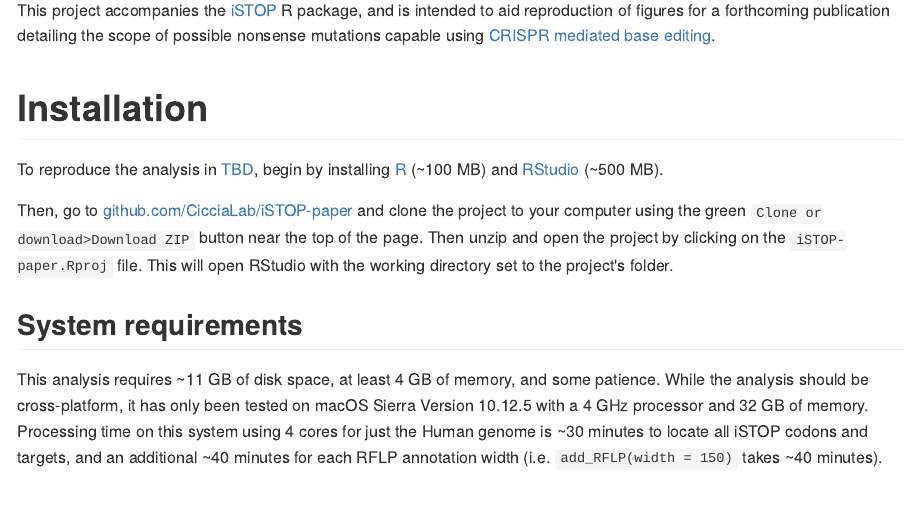
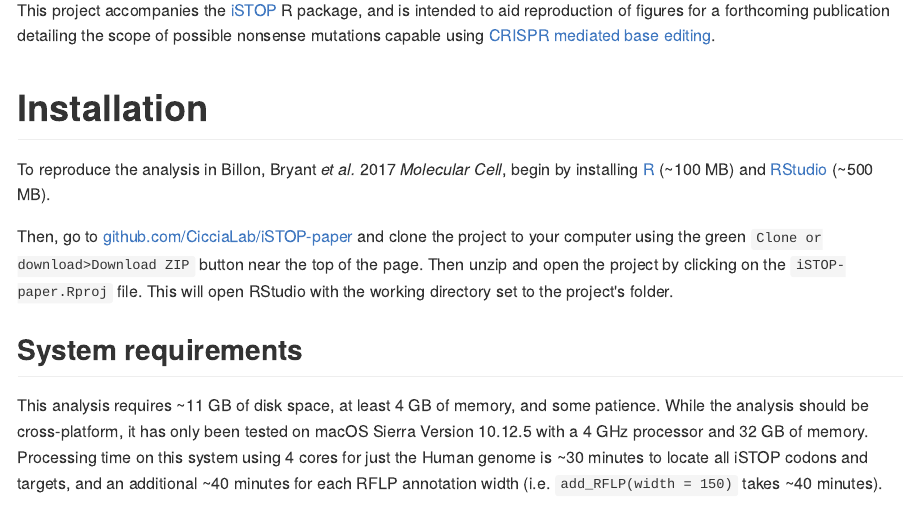
Before and after one commit to CicciaLab/iSTOP-paper, an R Markdown document (README.Rmd): the page in a window 1100 px wide, from 350 px down. The pictures show the output file README.md that the author committed with the source, drawn offline in the style of GitHub.

Commit message:
Add publication to readme

```diff
--- a/README.Rmd
+++ b/README.Rmd
@@ -18,7 +18,7 @@ This project accompanies the [iSTOP](github.com/CicciaLab/iSTOP) R package, and
 
 # Installation
 
-To reproduce the analysis in [TBD](link/to/publication), begin by installing [R](https://cran.r-project.org) (~100 MB) and [RStudio](https://www.rstudio.com/products/rstudio/download/) (~500 MB).
+To reproduce the analysis in Billon, Bryant *et al.* 2017 *Molecular Cell*, begin by installing [R](https://cran.r-project.org) (~100 MB) and [RStudio](https://www.rstudio.com/products/rstudio/download/) (~500 MB).
 
 Then, go to [github.com/CicciaLab/iSTOP-paper](github.com/CicciaLab/iSTOP-paper) and clone the project to your computer using the green `Clone or download>Download ZIP` button near the top of the page. Then unzip and open the project by clicking on the `iSTOP-paper.Rproj` file. This will open RStudio with the working directory set to the project's folder.
 
```
Also changed, not shown: README.md.
